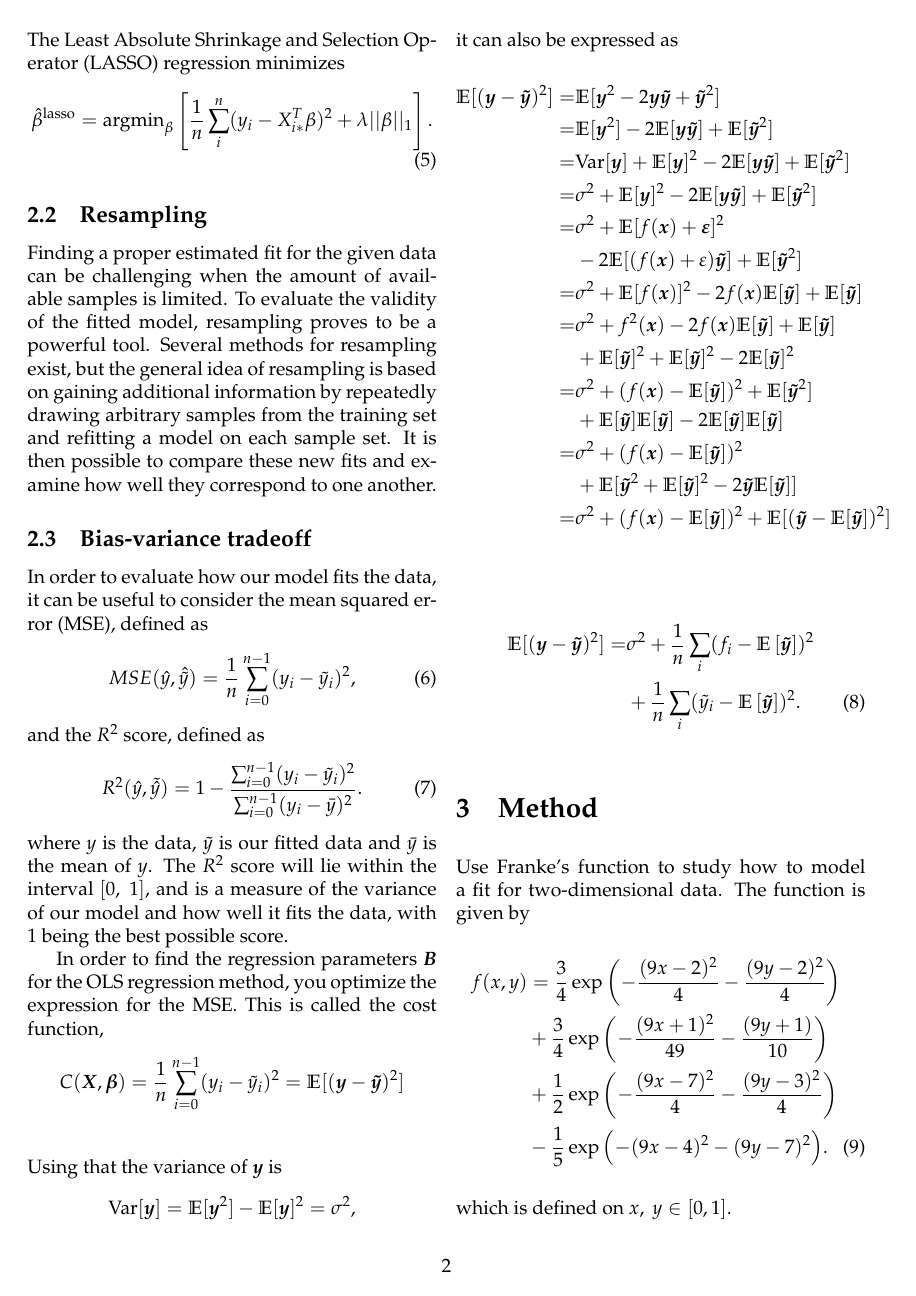
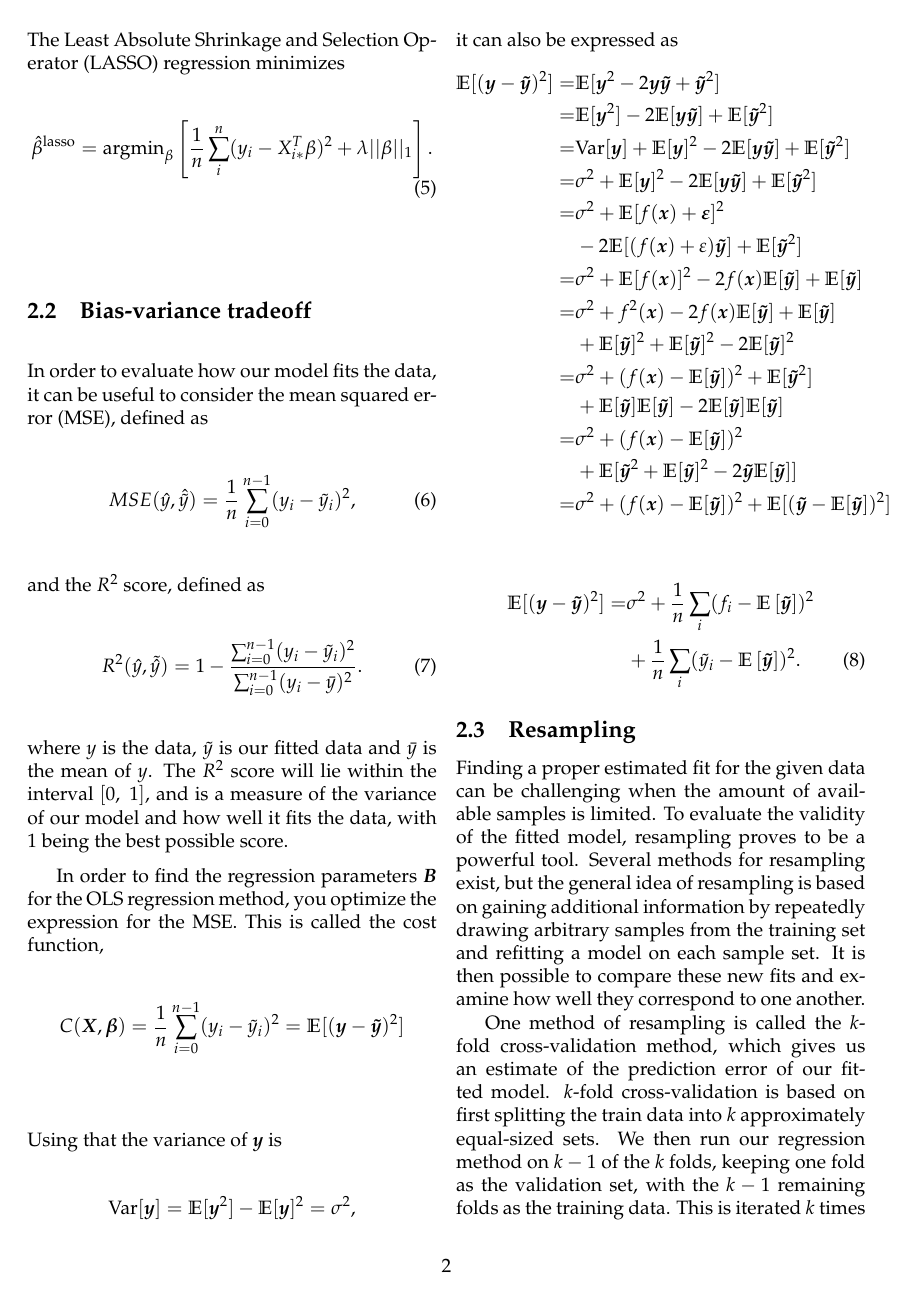
Before and after one commit to bernharl/FYS-STK4155-project1, a LaTeX paper (doc/report_1.tex): page 2 of 6. Compiled offline with pdfLaTeX.

Commit message:
Added description for k-fold cross validation

```diff
--- a/doc/report_1.tex
+++ b/doc/report_1.tex
@@ -80,9 +80,6 @@ The Least Absolute Shrinkage and Selection Operator (LASSO) regression minimizes
     \hat{\beta}^\text{lasso} =  \text{argmin}_\beta \left[  \frac{1}{n}\sum_i^n(y_i-X_{i*}^T\beta)^2 + \lambda ||\beta||_1  \right].
     \label{eq:argminbeta_lasso}
 \end{equation}
-
-\subsection{Resampling}
-Finding a proper estimated fit for the given data can be challenging when the amount of available samples is limited. To evaluate the validity of the fitted model, resampling proves to be a powerful tool. Several methods for resampling exist, but the general idea of resampling is based on gaining additional information by repeatedly drawing arbitrary samples from the training set and refitting a model on each sample set. It is then possible to compare these new fits and examine how well they correspond to one another.
 
 \subsection{Bias-variance tradeoff}
 In order to evaluate how our model fits the data, it can be useful to consider the mean squared error (MSE), defined as
@@ -121,16 +118,22 @@ Using that the variance of $\bm{y}$ is $$\text{Var}[\bm{y}] = \mathbb{E}[\bm{y}^
 \end{align}
 
 
+
+\subsection{Resampling}
+Finding a proper estimated fit for the given data can be challenging when the amount of available samples is limited. To evaluate the validity of the fitted model, resampling proves to be a powerful tool. Several methods for resampling exist, but the general idea of resampling is based on gaining additional information by repeatedly drawing arbitrary samples from the training set and refitting a model on each sample set. It is then possible to compare these new fits and examine how well they correspond to one another.
+
+One method of resampling is called the $k$-fold cross-validation method, which gives us an estimate of the prediction error of our fitted model. $k$-fold cross-validation is based on first splitting the train data into $k$ approximately equal-sized sets.  We then run our regression method on $k-1$ of the $k$ folds, keeping one fold as the validation set, with the $k-1$ remaining folds as the training data. This is iterated $k$ times in a way that ensures that each of the $k$ folds is used as a validation set once.
+
+
+
 \section{Method}
-Use Franke's function to study how to model a fit for two-dimensional data. The function is given by
+To get an understanding of the three regression methods, we initially use Franke's function to study how to model a fit for two-dimensional data using all three methods. The function is given by
 \begin{align}
 f(x,y) &= \frac{3}{4}\exp{\left(-\frac{(9x-2)^2}{4}   - \frac{(9y-2)^2}{4}\right)} \nonumber\\
  &+\frac{3}{4}\exp{\left(-\frac{(9x+1)^2}{49}- \frac{(9y+1)}{10}\right)} \nonumber\\
  &+\frac{1}{2}\exp{\left(-\frac{(9x-7)^2}{4} - \frac{(9y-3)^2}{4}\right)} \nonumber\\
  &-\frac{1}{5}\exp{\left(-(9x-4)^2 - (9y-7)^2\right) }.
-\end{align}
- which is defined on $x,\ y \in [0,1]$.
-
+\end{align} which is defined on $x,\ y \in [0,1]$.
 
 
 
```
Also changed, not shown: doc/report_1.tex (2 more changed lines).
